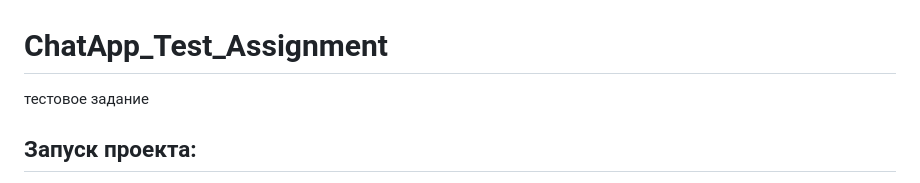
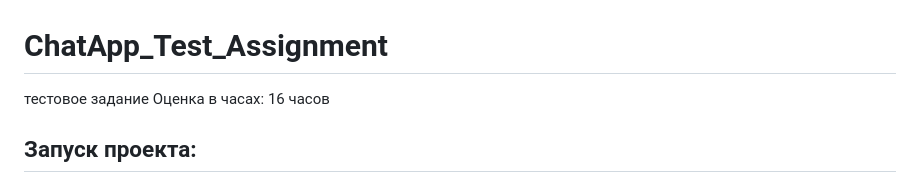
Before and after one commit to Aleksandrov-vs/ChatApp_Test_Assignment, a Markdown page: README.md, the part around the change. Drawn GitHub-style.

```diff
--- a/README.md
+++ b/README.md
@@ -1,6 +1,6 @@
 # ChatApp_Test_Assignment
 тестовое задание
-
+Оценка в часах: 16 часов
 ## Запуск проекта:
 1. создайте `.env` файл с переменными окружения рядом с  `.env.example`. Для теста можно просто скопировать переменный из `.env.example` и добавить настройки своей линии в chatApp)
 2. соберите и запустите контейнеры `docker-compose up --build`
```
